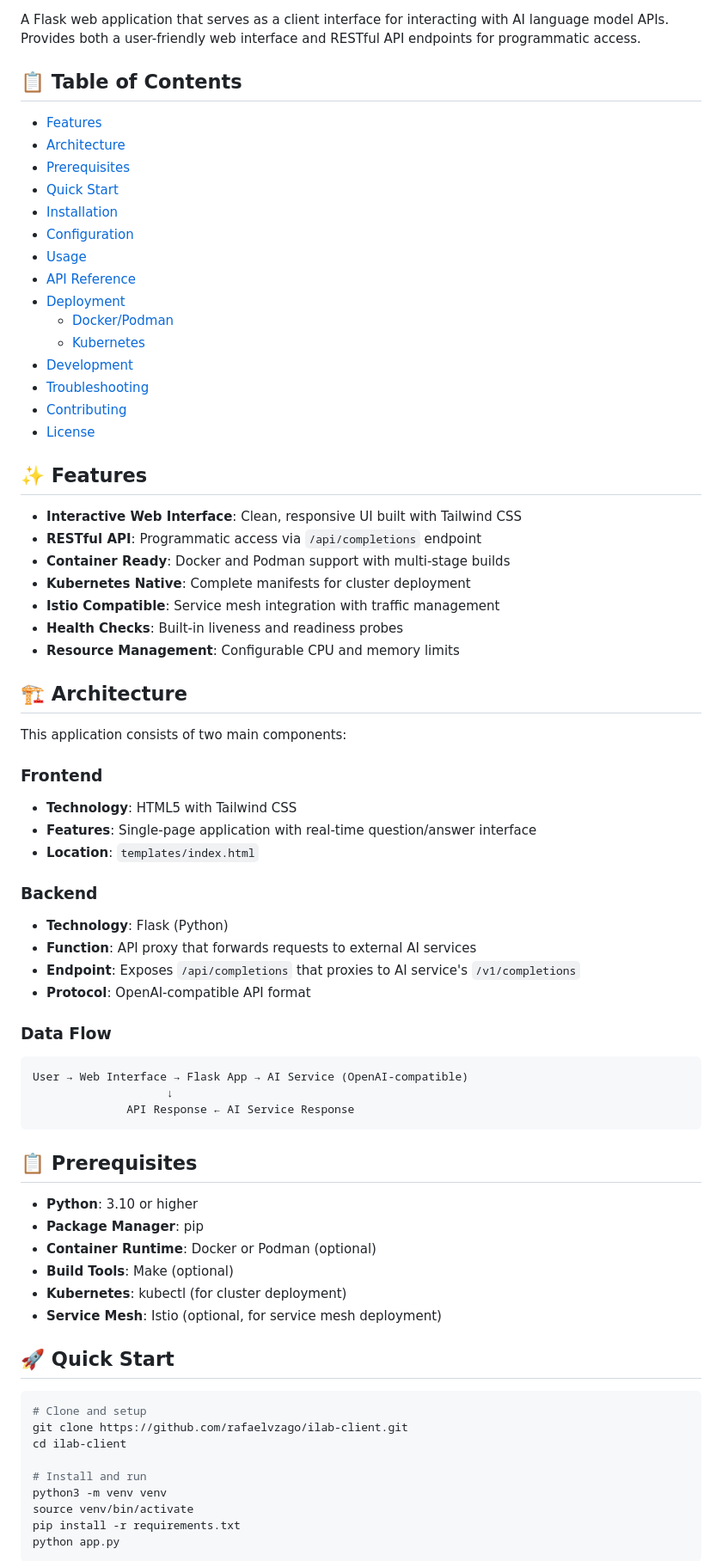
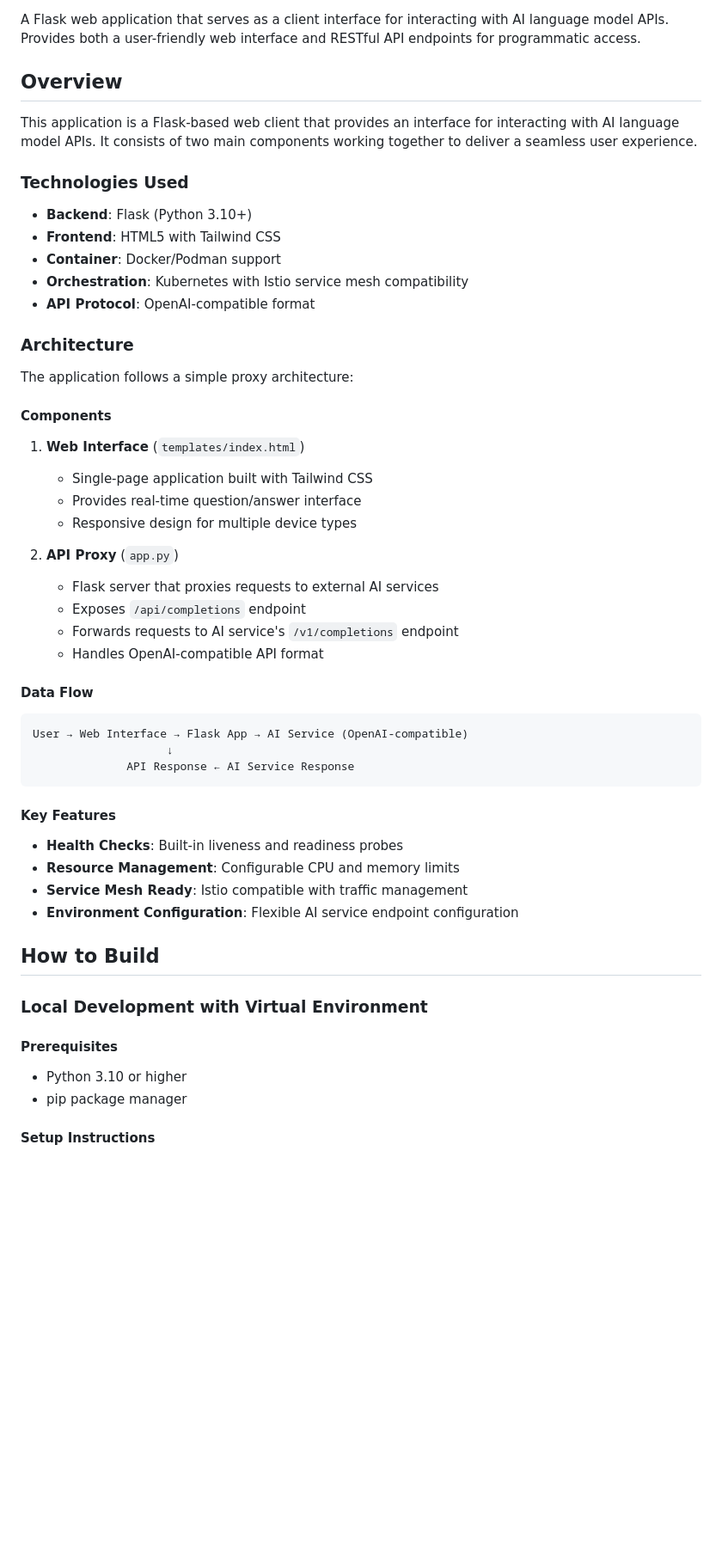
Before and after one commit to rafaelvzago/ilab-client, a Markdown page: README.md, the part around one of its changes. Shown at 86% size. Drawn GitHub-style; blank space fills up the shorter version.

Commit message:
docs: Updating the readme file
Signed-off-by: Rafael Zago <rafaelvzago@gmail.com>

````diff
--- a/README.md
+++ b/README.md
@@ -6,76 +6,54 @@
 
 A Flask web application that serves as a client interface for interacting with AI language model APIs. Provides both a user-friendly web interface and RESTful API endpoints for programmatic access.
 
-## 📋 Table of Contents
+## Overview
 
-- [Features](#-features)
-- [Architecture](#-architecture)
-- [Prerequisites](#-prerequisites)
-- [Quick Start](#-quick-start)
-- [Installation](#-installation)
-- [Configuration](#-configuration)
-- [Usage](#-usage)
-- [API Reference](#-api-reference)
-- [Deployment](#-deployment)
-  - [Docker/Podman](#dockerpodman)
-  - [Kubernetes](#kubernetes)
-- [Development](#-development)
-- [Troubleshooting](#-troubleshooting)
-- [Contributing](#-contributing)
-- [License](#-license)
+This application is a Flask-based web client that provides an interface for interacting with AI language model APIs. It consists of two main components working together to deliver a seamless user experience.
 
-## ✨ Features
+### Technologies Used
 
-- **Interactive Web Interface**: Clean, responsive UI built with Tailwind CSS
-- **RESTful API**: Programmatic access via `/api/completions` endpoint
-- **Container Ready**: Docker and Podman support with multi-stage builds
-- **Kubernetes Native**: Complete manifests for cluster deployment
-- **Istio Compatible**: Service mesh integration with traffic management
-- **Health Checks**: Built-in liveness and readiness probes
-- **Resource Management**: Configurable CPU and memory limits
+- **Backend**: Flask (Python 3.10+)
+- **Frontend**: HTML5 with Tailwind CSS
+- **Container**: Docker/Podman support
+- **Orchestration**: Kubernetes with Istio service mesh compatibility
+- **API Protocol**: OpenAI-compatible format
 
-## 🏗️ Architecture
+### Architecture
 
-This application consists of two main components:
+The application follows a simple proxy architecture:
 
-### Frontend
-- **Technology**: HTML5 with Tailwind CSS
-- **Features**: Single-page application with real-time question/answer interface
-- **Location**: `templates/index.html`
+#### Components
+1. **Web Interface** (`templates/index.html`)
+   - Single-page application built with Tailwind CSS
+   - Provides real-time question/answer interface
+   - Responsive design for multiple device types
 
-### Backend
-- **Technology**: Flask (Python)
-- **Function**: API proxy that forwards requests to external AI services
-- **Endpoint**: Exposes `/api/completions` that proxies to AI service's `/v1/completions`
-- **Protocol**: OpenAI-compatible API format
+2. **API Proxy** (`app.py`)
+   - Flask server that proxies requests to external AI services
+   - Exposes `/api/completions` endpoint
+   - Forwards requests to AI service's `/v1/completions` endpoint
+   - Handles OpenAI-compatible API format
 
-### Data Flow
+#### Data Flow
 ```
 User → Web Interface → Flask App → AI Service (OpenAI-compatible)
                     ↓
               API Response ← AI Service Response
 ```
 
-## 📋 Prerequisites
+#### Key Features
+- **Health Checks**: Built-in liveness and readiness probes
+- **Resource Management**: Configurable CPU and memory limits
+- **Service Mesh Ready**: Istio compatible with traffic management
+- **Environment Configuration**: Flexible AI service endpoint configuration
 
-- **Python**: 3.10 or higher
-- **Package Manager**: pip
-- **Container Runtime**: Docker or Podman (optional)
-- **Build Tools**: Make (optional)
-- **Kubernetes**: kubectl (for cluster deployment)
-- **Service Mesh**: Istio (optional, for service mesh deployment)
+## How to Build
 
-## 🚀 Quick Start
+### Local Development with Virtual Environment
 
-```bash
-# Clone and setup
-git clone https://github.com/rafaelvzago/ilab-client.git
-cd ilab-client
+#### Prerequisites
+- Python 3.10 or higher
+- pip package manager
 
-# Install and run
-python3 -m venv venv
-source venv/bin/activate
-pip install -r requirements.txt
-python app.py
-```
+#### Setup Instructions
 
````
Also changed, not shown: other parts of README.md (+89 -361 lines).
